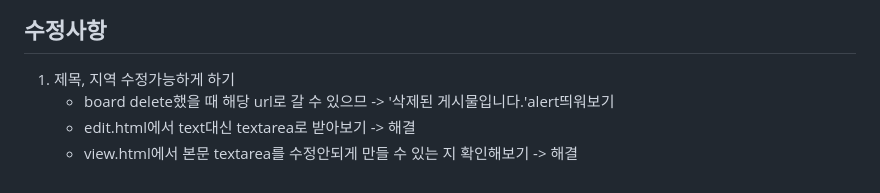
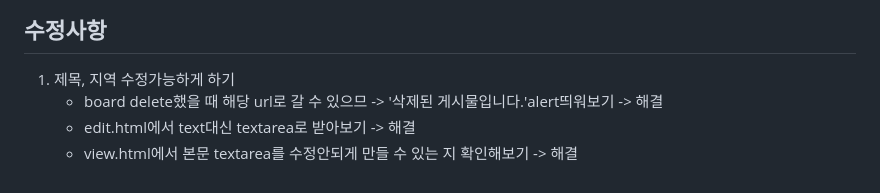
Before and after one commit to Suah-Cho/SSG_PROJECT01, a Markdown page: README.md, the part around the change. GitHub-like rendering.

```diff
--- a/README.md
+++ b/README.md
@@ -159,6 +159,6 @@
 
 ## 수정사항
 1. 제목, 지역 수정가능하게 하기
-   - board delete했을 때 해당 url로 갈 수 있으므 -> '삭제된 게시물입니다.'alert띄워보기
+   - board delete했을 때 해당 url로 갈 수 있으므 -> '삭제된 게시물입니다.'alert띄워보기 -> 해결
    - edit.html에서 text대신 textarea로 받아보기 -> 해결
    - view.html에서 본문 textarea를 수정안되게 만들 수 있는 지 확인해보기 -> 해결
```
